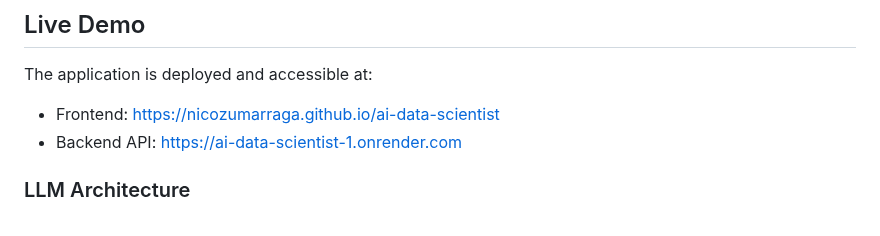
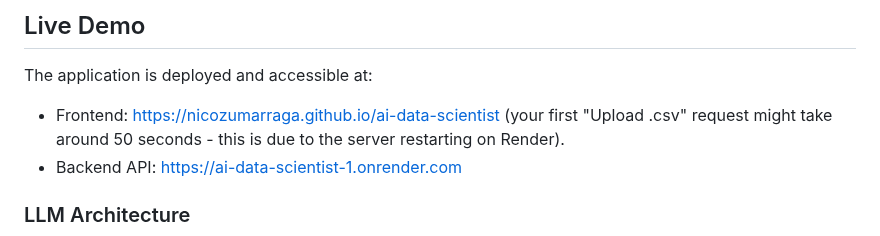
Before and after one commit to nicozumarraga/ai-data-scientist, a Markdown page: README.md, the part around the change. GitHub-like rendering.

```diff
--- a/README.md
+++ b/README.md
@@ -12,7 +12,7 @@ https://github.com/user-attachments/assets/c5eb68bc-1dc0-493b-ab22-4abf6a882846
 
 ## Live Demo
 The application is deployed and accessible at:
-- Frontend: https://nicozumarraga.github.io/ai-data-scientist
+- Frontend: https://nicozumarraga.github.io/ai-data-scientist (your first "Upload .csv" request might take around 50 seconds - this is due to the server restarting on Render).
 - Backend API: https://ai-data-scientist-1.onrender.com
 
 ### LLM Architecture
```
